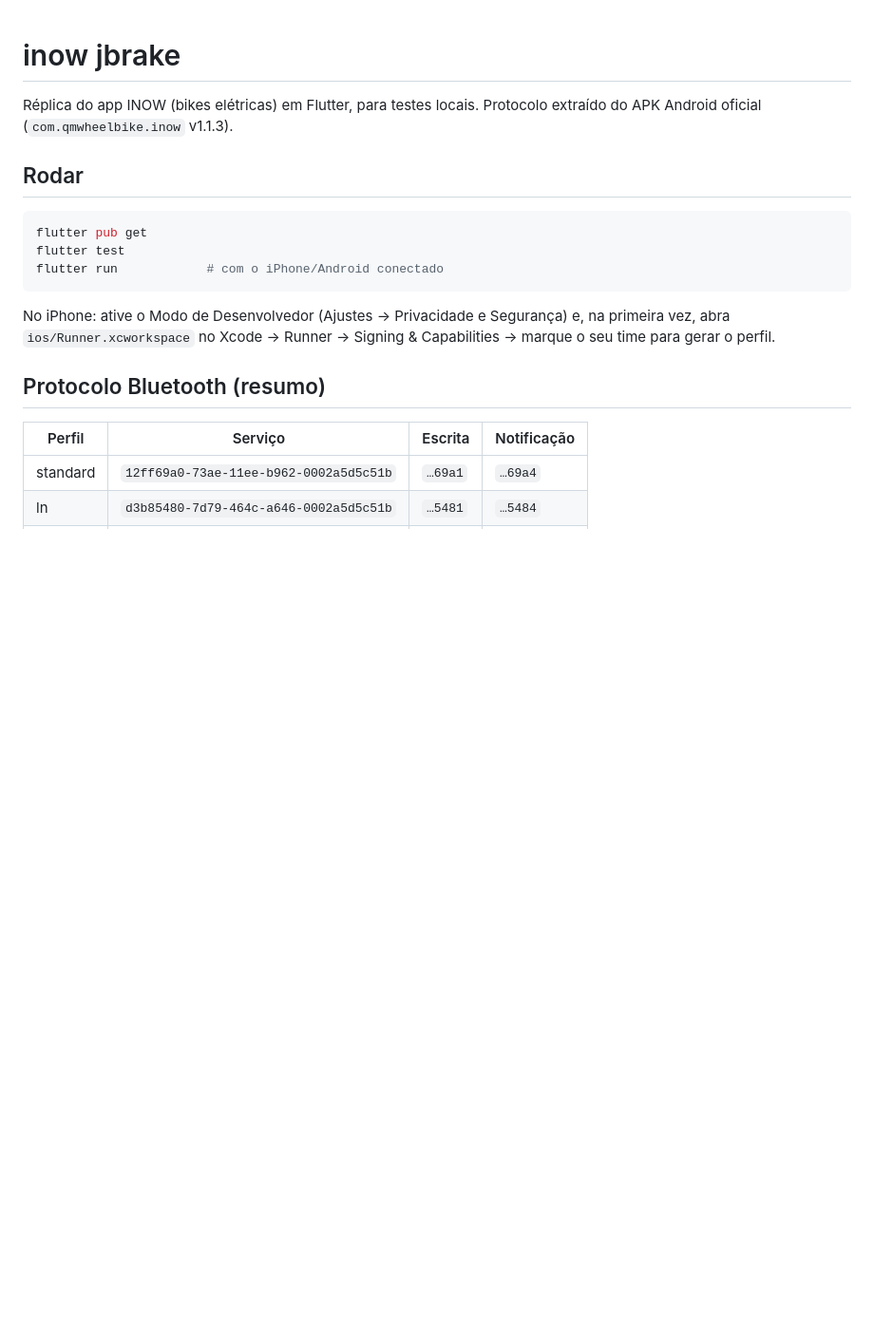
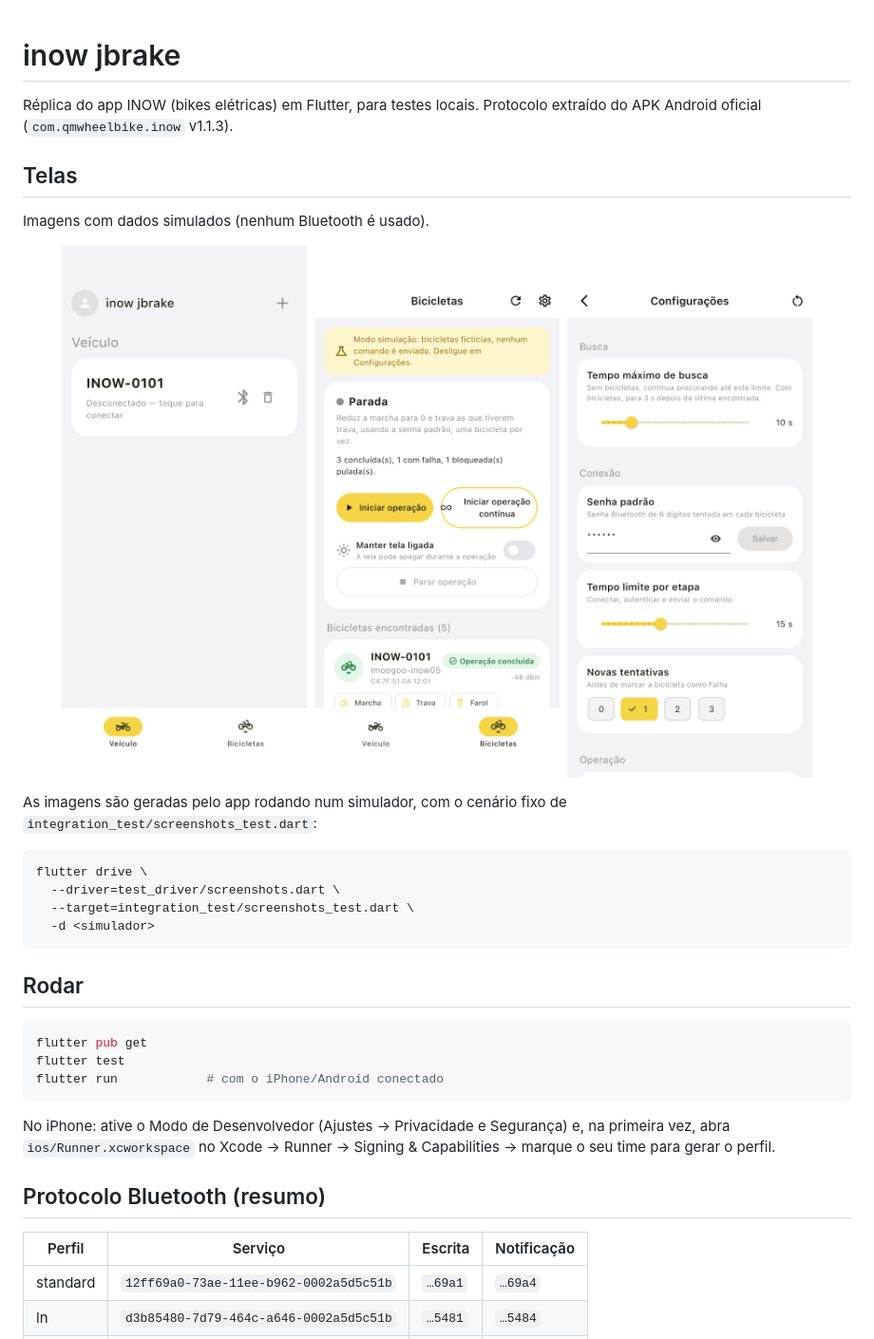
Before and after one commit to csjoao/inow-jbrake, a Markdown page: README.md, the part around the change. Shown at 95% size. Rendered like a GitHub page; pictures changed too: docs/screenshots/01-bicicletas.png (added), docs/screenshots/02-configuracoes.png (added), docs/screenshots/03-veiculo.png (added); blank space fills up the shorter version.

Commit message:
docs: telas do app no README com dados simulados
- 3 imagens (Veículo, Bicicletas, Configurações) em docs/screenshots/
- harness para gerar as telas num simulador (integration_test + driver)

````diff
--- a/README.md
+++ b/README.md
@@ -2,6 +2,26 @@
 
 Réplica do app INOW (bikes elétricas) em Flutter, para testes locais.
 Protocolo extraído do APK Android oficial (`com.qmwheelbike.inow` v1.1.3).
+
+## Telas
+
+Imagens com dados simulados (nenhum Bluetooth é usado).
+
+<p align="center">
+  <img src="docs/screenshots/03-veiculo.png" width="30%" alt="Aba Veículo" />
+  <img src="docs/screenshots/01-bicicletas.png" width="30%" alt="Aba Bicicletas: operação em lote" />
+  <img src="docs/screenshots/02-configuracoes.png" width="30%" alt="Configurações" />
+</p>
+
+As imagens são geradas pelo app rodando num simulador, com o cenário fixo de
+`integration_test/screenshots_test.dart`:
+
+```bash
+flutter drive \
+  --driver=test_driver/screenshots.dart \
+  --target=integration_test/screenshots_test.dart \
+  -d <simulador>
+```
 
 ## Rodar
 
````
Also changed, not shown: 4 other files.
